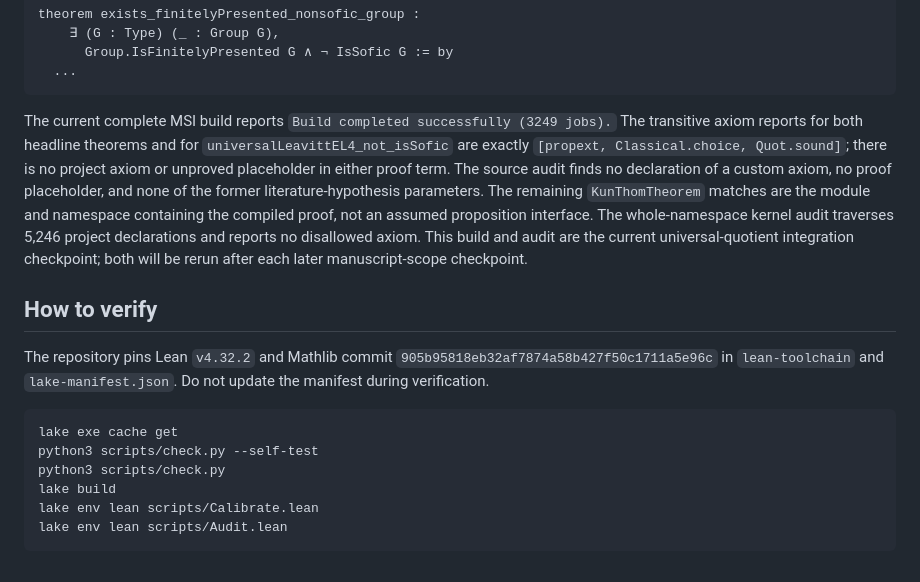
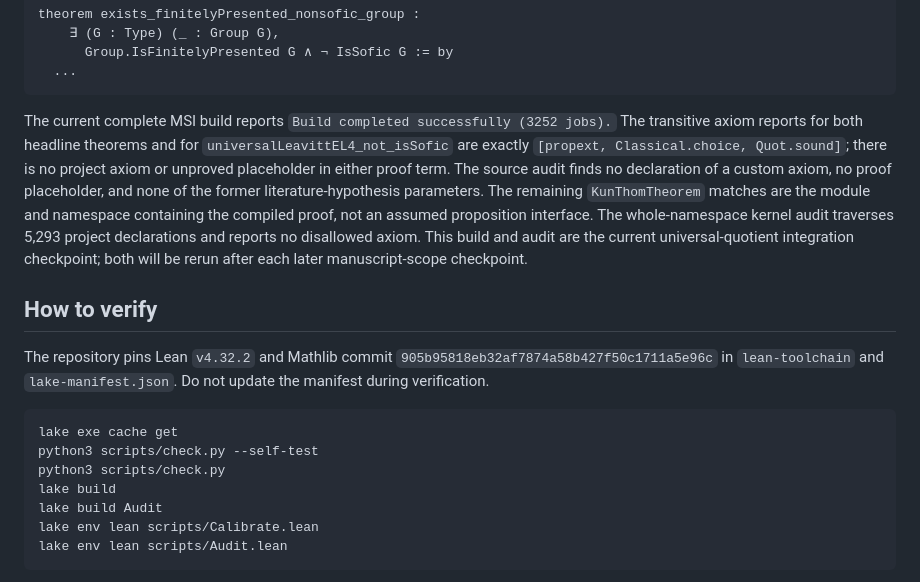
Before and after one commit to SauersML/nonsofic_existence, a Markdown page: README.md, the part around the change. GitHub-like rendering.

Commit message:
Update verified build and audit instructions

````diff
--- a/README.md
+++ b/README.md
@@ -251,7 +251,7 @@ theorem exists_finitelyPresented_nonsofic_group :
   ...
 ```
 
-The current complete MSI build reports `Build completed successfully (3249
+The current complete MSI build reports `Build completed successfully (3252
 jobs).` The transitive axiom reports for both headline theorems and for
 `universalLeavittEL4_not_isSofic` are exactly
 `[propext, Classical.choice, Quot.sound]`; there is no project axiom or
@@ -259,7 +259,7 @@ unproved placeholder in either proof term. The source audit finds no
 declaration of a custom axiom, no proof placeholder, and none of the former
 literature-hypothesis parameters. The remaining `KunThomTheorem` matches are
 the module and namespace containing the compiled proof, not an assumed
-proposition interface. The whole-namespace kernel audit traverses 5,246
+proposition interface. The whole-namespace kernel audit traverses 5,293
 project declarations and reports no disallowed axiom. This build and audit are
 the current universal-quotient integration checkpoint; both will be rerun after
 each later manuscript-scope checkpoint.
@@ -275,6 +275,7 @@ lake exe cache get
 python3 scripts/check.py --self-test
 python3 scripts/check.py
 lake build
+lake build Audit
 lake env lean scripts/Calibrate.lean
 lake env lean scripts/Audit.lean
 ```
````
